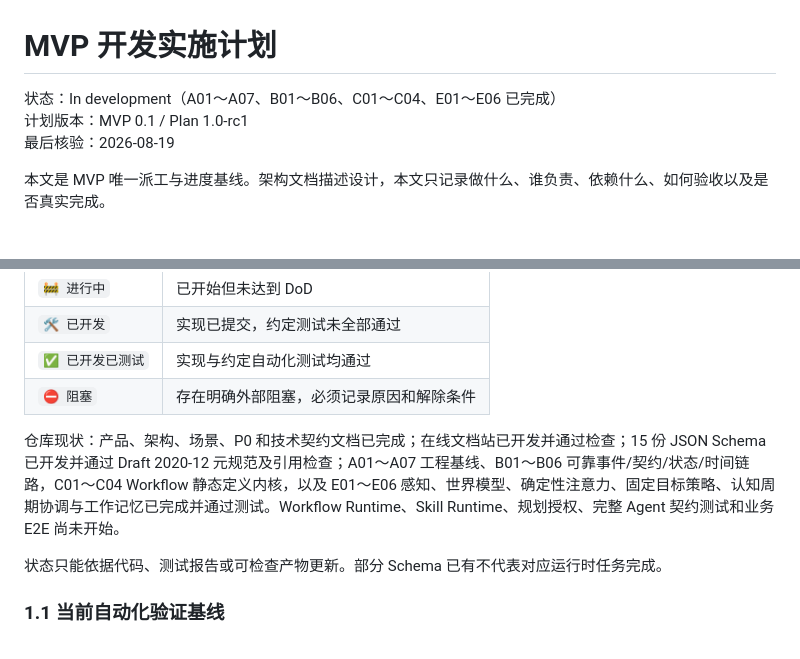
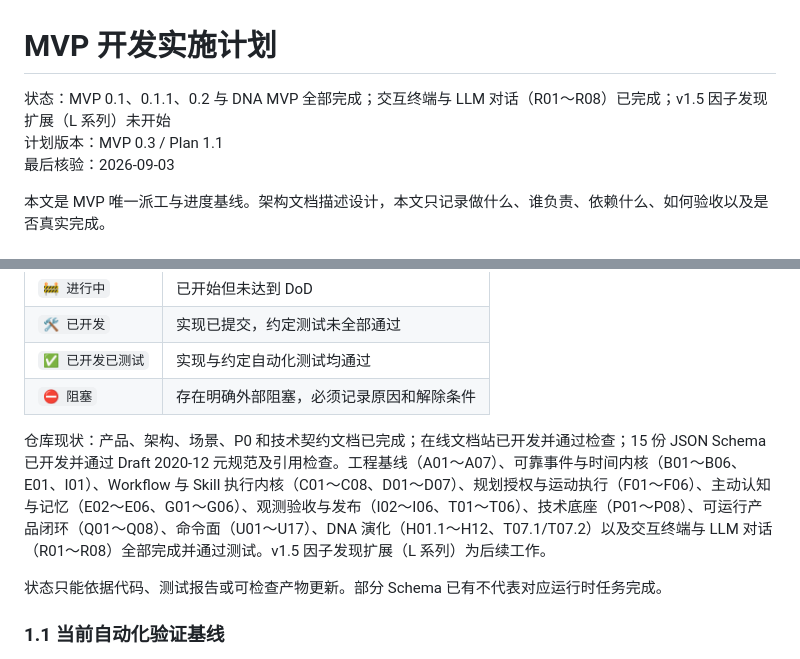
Before and after one commit to yanyuxiyangzk/BrainInspiredAgent, a Markdown page: docs/delivery/development-plan.md, 2 parts joined by grey strips. Rendered like a GitHub page.

```diff
--- a/docs/delivery/development-plan.md
+++ b/docs/delivery/development-plan.md
@@ -1,8 +1,8 @@
 # MVP 开发实施计划
 
-状态：In development（A01～A07、B01～B06、C01～C04、E01～E06 已完成）
-计划版本：MVP 0.1 / Plan 1.0-rc1
-最后核验：2026-08-19
+状态：MVP 0.1、0.1.1、0.2 与 DNA MVP 全部完成；交互终端与 LLM 对话（R01～R08）已完成；v1.5 因子发现扩展（L 系列）未开始
+计划版本：MVP 0.3 / Plan 1.1
+最后核验：2026-09-03
 
 本文是 MVP 唯一派工与进度基线。架构文档描述设计，本文只记录做什么、谁负责、依赖什么、如何验收以及是否真实完成。
 
@@ -17,7 +17,7 @@
 | `✅ 已开发已测试` | 实现与约定自动化测试均通过 |
 | `⛔ 阻塞` | 存在明确外部阻塞，必须记录原因和解除条件 |
 
-仓库现状：产品、架构、场景、P0 和技术契约文档已完成；在线文档站已开发并通过检查；15 份 JSON Schema 已开发并通过 Draft 2020-12 元规范及引用检查；A01～A07 工程基线、B01～B06 可靠事件/契约/状态/时间链路，C01～C04 Workflow 静态定义内核，以及 E01～E06 感知、世界模型、确定性注意力、固定目标策略、认知周期协调与工作记忆已完成并通过测试。Workflow Runtime、Skill Runtime、规划授权、完整 Agent 契约测试和业务 E2E 尚未开始。
+仓库现状：产品、架构、场景、P0 和技术契约文档已完成；在线文档站已开发并通过检查；15 份 JSON Schema 已开发并通过 Draft 2020-12 元规范及引用检查。工程基线（A01～A07）、可靠事件与时间内核（B01～B06、E01、I01）、Workflow 与 Skill 执行内核（C01～C08、D01～D07）、规划授权与运动执行（F01～F06）、主动认知与记忆（E02～E06、G01～G06）、观测验收与发布（I02～I06、T01～T06）、技术底座（P01～P08）、可运行产品闭环（Q01～Q08）、命令面（U01～U17）、DNA 演化（H01.1～H12、T07.1/T07.2）以及交互终端与 LLM 对话（R01～R08）全部完成并通过测试。v1.5 因子发现扩展（L 系列）为后续工作。
 
 状态只能依据代码、测试报告或可检查产物更新。部分 Schema 已有不代表对应运行时任务完成。
 
```
Also changed, not shown: other parts of docs/delivery/development-plan.md (+17 -0 lines).
